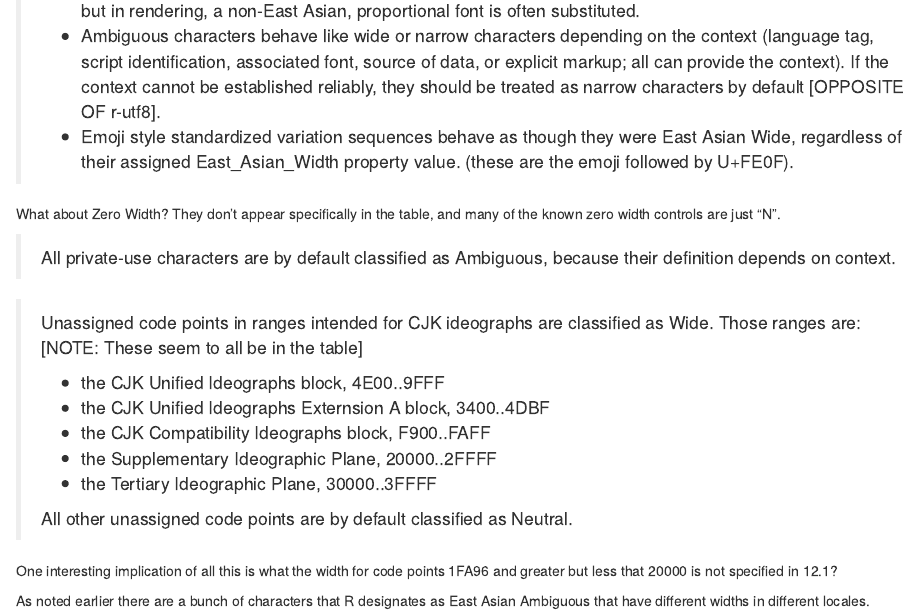
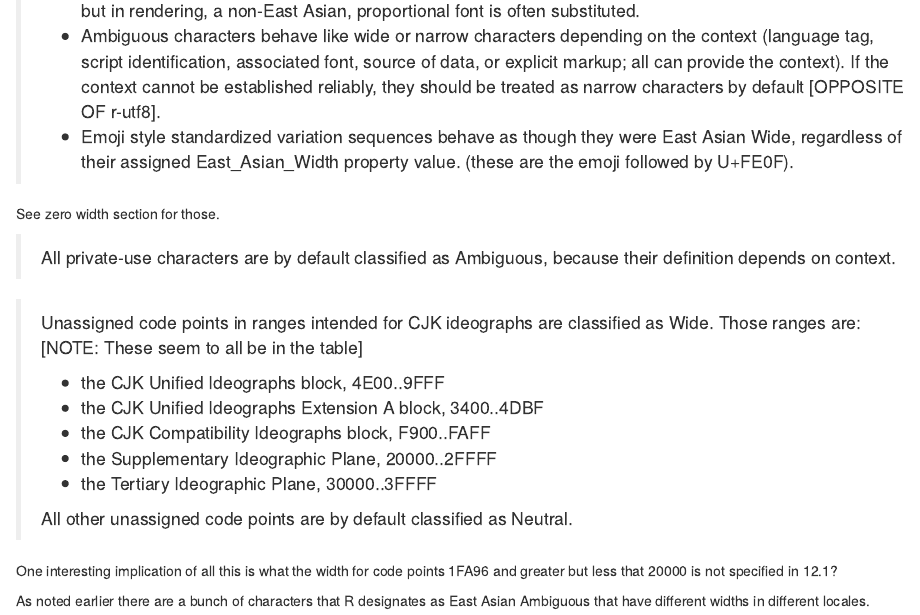
Before and after one commit to brodieG/char-width, an R Markdown document (char-width.Rmd): the page in a window 1100 px wide, from 950 px down. Rendered offline with R 4.5, knitr and Pandoc, with nearby package versions.

Commit message:
move docs to README.md

```diff
--- a/char-width.Rmd
+++ b/char-width.Rmd
@@ -60,8 +60,7 @@ Recommendations:
 >   Asian Wide, regardless of their assigned East_Asian_Width property value.
 >   (these are the emoji followed by U+FE0F).
 
-What about Zero Width?  They don't appear specifically in the table, and many of
-the known zero width controls are just "N".
+See zero width section for those.
 
 > All private-use characters are by default classified as Ambiguous, because
 > their definition depends on context.
@@ -70,7 +69,7 @@ the known zero width controls are just "N".
 > Wide. Those ranges are: [NOTE: These seem to all be in the table]
 >
 > * the CJK Unified Ideographs block, 4E00..9FFF
-> * the CJK Unified Ideographs Externsion A block, 3400..4DBF
+> * the CJK Unified Ideographs Extension A block, 3400..4DBF
 > * the CJK Compatibility Ideographs block, F900..FAFF
 > * the Supplementary Ideographic Plane, 20000..2FFFF
 > * the Tertiary Ideographic Plane, 30000..3FFFF
```
Also changed, not shown: check-uni.R (+1 -1 lines), README.md (added).
